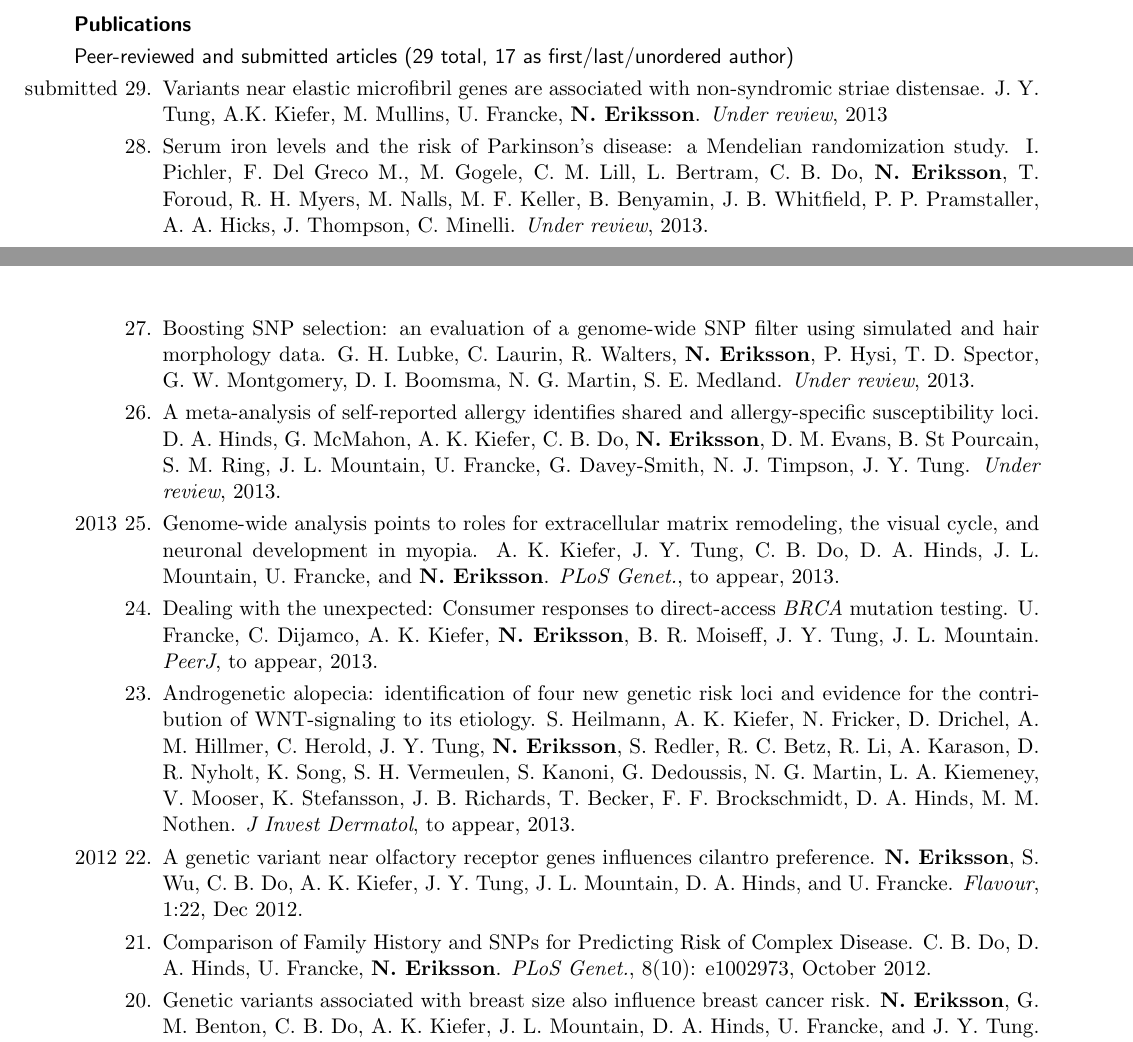
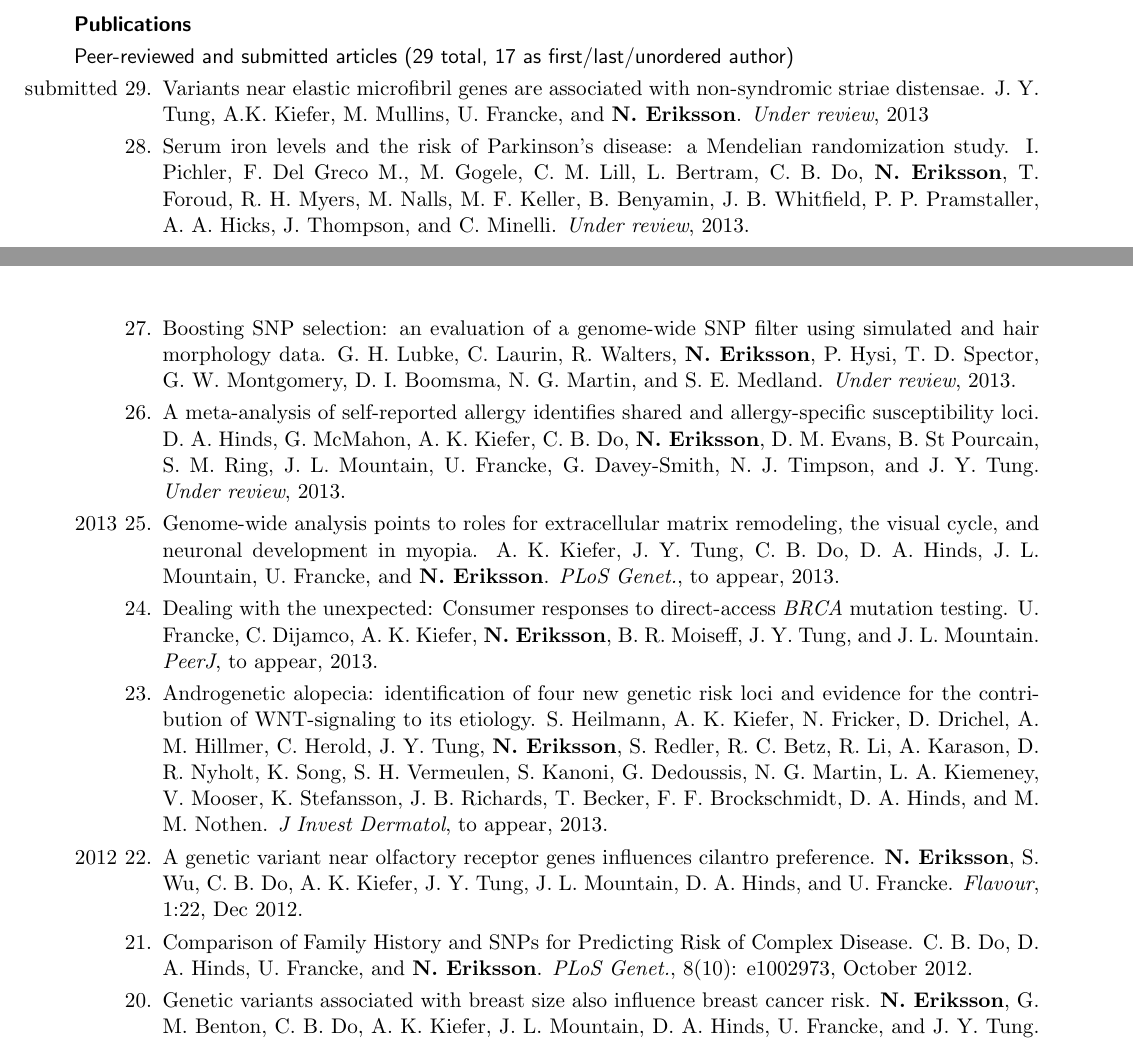
Before and after one commit to nkeriks/website, a LaTeX CV (cv/cv.tex): two parts of pages 1 and 2 of 6, joined at a grey line, cut so that both start at the same text. Compiled offline with pdfLaTeX.

Commit message:
add "and" to author lists if missing

```diff
--- a/cv/cv.tex
+++ b/cv/cv.tex
@@ -208,22 +208,22 @@
 
                 \paperyear{\makebox[5.5ex][r]{submitted\,\,}}
         Variants near elastic microfibril genes are associated with non-syndromic striae distensae.
-        J. Y. Tung, A.K. Kiefer, M. Mullins, U. Francke, \textbf{N. Eriksson}.
+        J. Y. Tung, A.K. Kiefer, M. Mullins, U. Francke, and \textbf{N. Eriksson}.
         \textit{Under review}, 2013
 
             \paper
         Serum iron levels and the risk of Parkinson's disease: a Mendelian randomization study.
-        I. Pichler, F. Del Greco M., M. Gogele, C. M. Lill, L. Bertram, C. B. Do, \textbf{N. Eriksson}, T. Foroud, R. H. Myers, M. Nalls, M. F. Keller, B. Benyamin, J. B. Whitfield, P. P. Pramstaller, A. A. Hicks, J. Thompson, C. Minelli.
+        I. Pichler, F. Del Greco M., M. Gogele, C. M. Lill, L. Bertram, C. B. Do, \textbf{N. Eriksson}, T. Foroud, R. H. Myers, M. Nalls, M. F. Keller, B. Benyamin, J. B. Whitfield, P. P. Pramstaller, A. A. Hicks, J. Thompson, and C. Minelli.
         \textit{Under review}, 2013.
 
             \paper
         Boosting SNP selection: an evaluation of a genome-wide SNP filter using simulated and hair morphology data.
-        G. H. Lubke, C. Laurin, R. Walters, \textbf{N. Eriksson}, P. Hysi, T. D. Spector, G. W. Montgomery, D. I. Boomsma, N. G. Martin, S. E. Medland.
+        G. H. Lubke, C. Laurin, R. Walters, \textbf{N. Eriksson}, P. Hysi, T. D. Spector, G. W. Montgomery, D. I. Boomsma, N. G. Martin, and S. E. Medland.
         \textit{Under review}, 2013.
 
             \paper
         A meta-analysis of self-reported allergy identifies shared and allergy-specific susceptibility loci.
-        D. A. Hinds, G. McMahon, A. K. Kiefer, C. B. Do, \textbf{N. Eriksson}, D. M. Evans, B. St Pourcain, S. M. Ring, J. L. Mountain, U. Francke, G. Davey-Smith, N. J. Timpson, J. Y. Tung.
+        D. A. Hinds, G. McMahon, A. K. Kiefer, C. B. Do, \textbf{N. Eriksson}, D. M. Evans, B. St Pourcain, S. M. Ring, J. L. Mountain, U. Francke, G. Davey-Smith, N. J. Timpson, and J. Y. Tung.
         \textit{Under review}, 2013.
 
 
@@ -234,12 +234,12 @@
 
             \paper
         Dealing with the unexpected: Consumer responses to direct-access \textit{BRCA} mutation testing.
-        U. Francke, C. Dijamco, A. K. Kiefer, \textbf{N. Eriksson}, B. R. Moiseff, J. Y. Tung, J. L. Mountain.
+        U. Francke, C. Dijamco, A. K. Kiefer, \textbf{N. Eriksson}, B. R. Moiseff, J. Y. Tung, and J. L. Mountain.
         \textit{PeerJ}, to appear, 2013.
 
             \paper
         Androgenetic alopecia: identification of four new genetic risk loci and evidence for the contribution of WNT-signaling to its etiology.
-        S. Heilmann, A. K. Kiefer, N. Fricker, D. Drichel, A. M. Hillmer, C. Herold, J. Y. Tung, \textbf{N. Eriksson}, S. Redler, R. C. Betz, R. Li, A. Karason, D. R. Nyholt, K. Song, S. H. Vermeulen, S. Kanoni, G. Dedoussis, N. G. Martin, L. A. Kiemeney, V. Mooser, K. Stefansson, J. B. Richards, T. Becker, F. F. Brockschmidt, D. A. Hinds, M. M. Nothen.
+        S. Heilmann, A. K. Kiefer, N. Fricker, D. Drichel, A. M. Hillmer, C. Herold, J. Y. Tung, \textbf{N. Eriksson}, S. Redler, R. C. Betz, R. Li, A. Karason, D. R. Nyholt, K. Song, S. H. Vermeulen, S. Kanoni, G. Dedoussis, N. G. Martin, L. A. Kiemeney, V. Mooser, K. Stefansson, J. B. Richards, T. Becker, F. F. Brockschmidt, D. A. Hinds, and M. M. Nothen.
         \textit{J Invest Dermatol}, to appear, 2013.
 
 
@@ -250,7 +250,7 @@
 
             \paper
         Comparison of Family History and SNPs for Predicting Risk of Complex Disease.
-        C. B. Do, D. A. Hinds, U. Francke, \textbf{N. Eriksson}.
+        C. B. Do, D. A. Hinds, U. Francke, and \textbf{N. Eriksson}.
         \textit{PLoS Genet.}, 8(10): e1002973, October 2012.
 
             \paper
```
Also changed, not shown: cv/cv.pdf, 2 other files.
